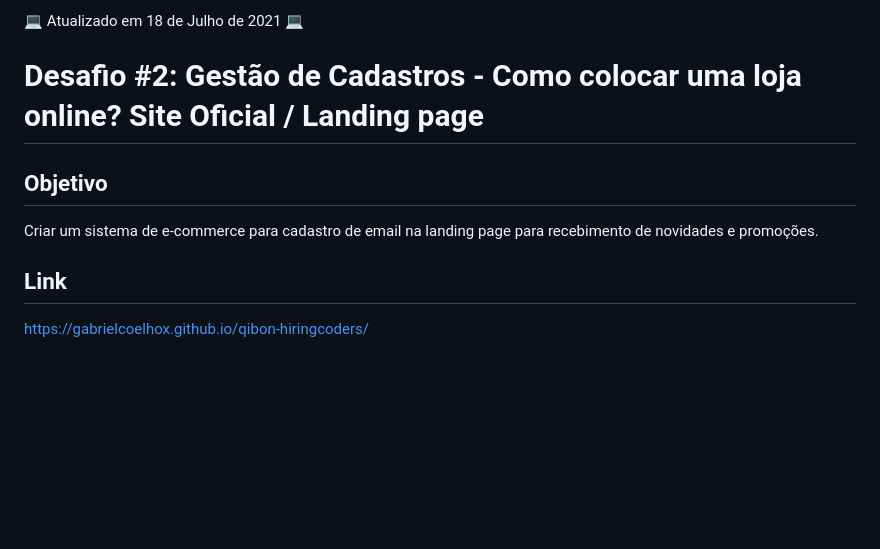
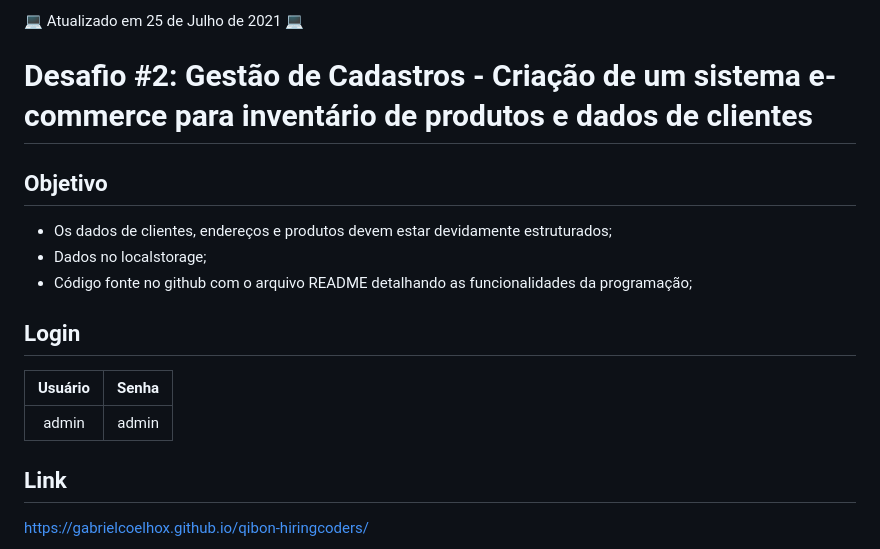
Before and after one commit to gabrielcoelhox/robots-hiringcoders, a Markdown page: readme.md, the part around the change. Rendered like a GitHub page; blank space fills up the shorter version.

Commit message:
adicionando informações ao redame e corrigindo erro na responsividade

```diff
--- a/readme.md
+++ b/readme.md
@@ -1,10 +1,18 @@
-💻 Atualizado em 18 de Julho de 2021 💻
+💻 Atualizado em 25 de Julho de 2021 💻
 
-# Desafio #2: Gestão de Cadastros - Como colocar uma loja online? Site Oficial / Landing page
+# Desafio #2: Gestão de Cadastros - Criação de um sistema e-commerce para inventário de produtos e dados de clientes
 
 ## Objetivo
 
-Criar um sistema de e-commerce para cadastro de email na landing page para recebimento de novidades e promoções.
+- Os dados de clientes, endereços e produtos devem estar devidamente estruturados;
+- Dados no localstorage;
+- Código fonte no github com o arquivo README detalhando as funcionalidades da programação;
+
+## Login
+
+| Usuário | Senha |
+| :-----: | :---: |
+|  admin  | admin |
 
 ## Link
 
```
Also changed, not shown: github/animacao.gif (added), github/img1.png (added), 1 other file.
